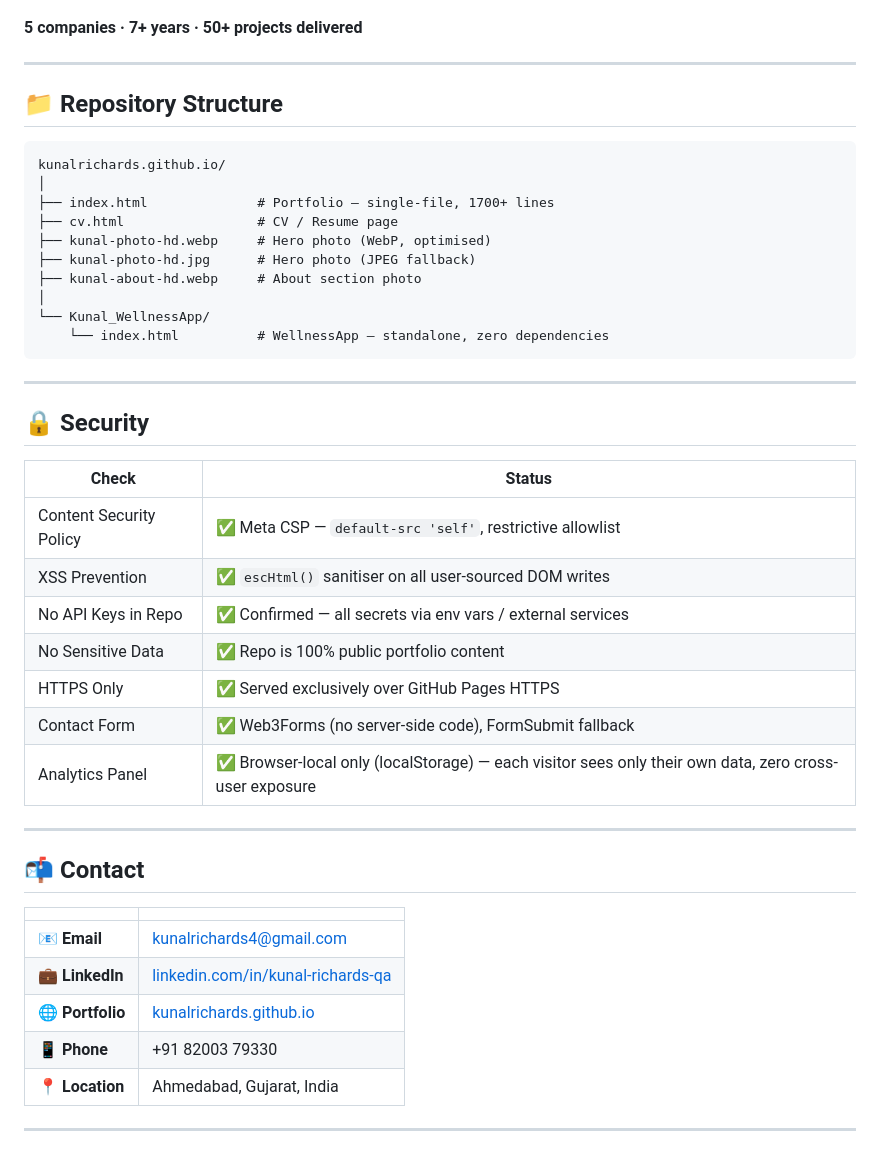
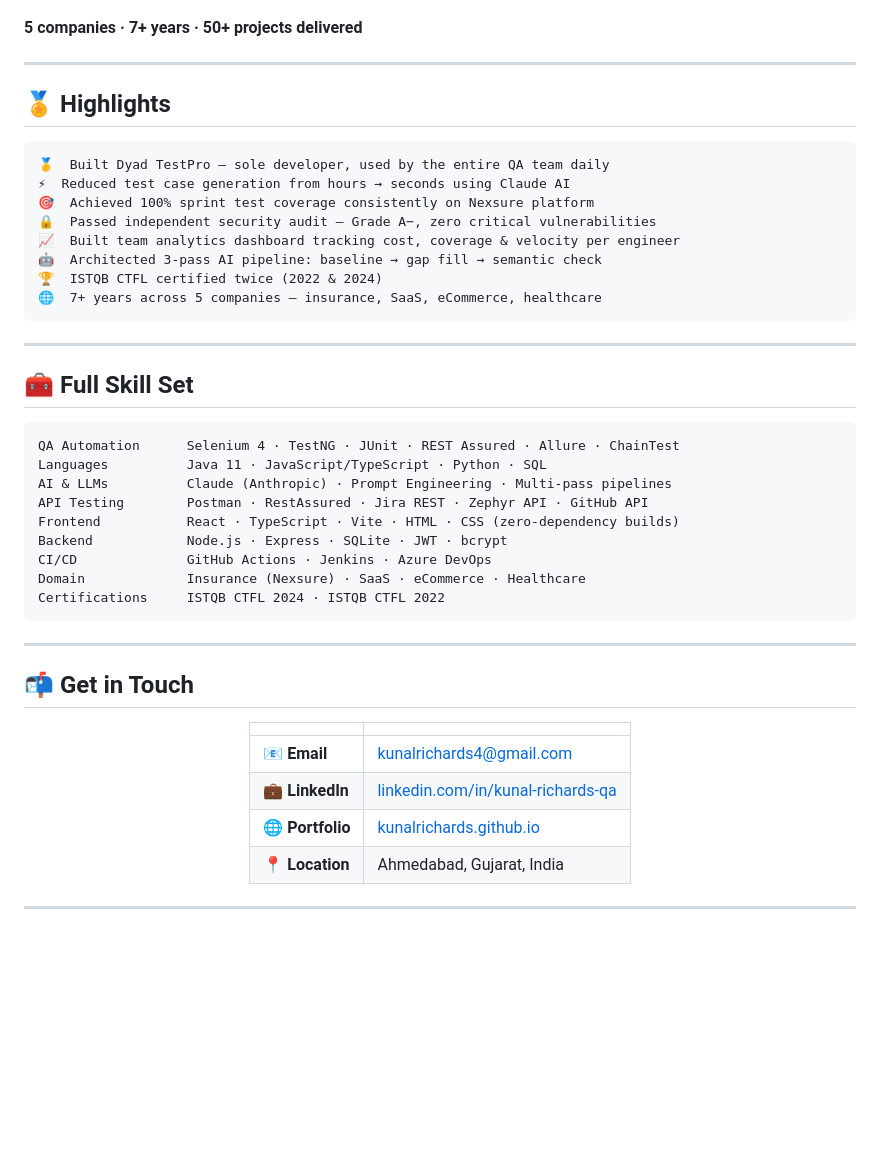
Before and after one commit to kunalrichards/kunalrichards.github.io, a Markdown page: README.md, the part around one of its changes. GitHub-like rendering; blank space fills up the shorter version.

````diff
--- a/README.md
+++ b/README.md
@@ -149,43 +134,44 @@ Certifications      ISTQB CTFL 2024 · ISTQB CTFL 2022
 
 ---
 
-## 📁 Repository Structure
+## 🏅 Highlights
 
 ```
-kunalrichards.github.io/
-│
-├── index.html              # Portfolio — single-file, 1700+ lines
-├── cv.html                 # CV / Resume page
-├── kunal-photo-hd.webp     # Hero photo (WebP, optimised)
-├── kunal-photo-hd.jpg      # Hero photo (JPEG fallback)
-├── kunal-about-hd.webp     # About section photo
-│
-└── Kunal_WellnessApp/
-    └── index.html          # WellnessApp — standalone, zero dependencies
+🥇  Built Dyad TestPro — sole developer, used by the entire QA team daily
+⚡  Reduced test case generation from hours → seconds using Claude AI
+🎯  Achieved 100% sprint test coverage consistently on Nexsure platform
+🔒  Passed independent security audit — Grade A−, zero critical vulnerabilities
+📈  Built team analytics dashboard tracking cost, coverage & velocity per engineer
+🤖  Architected 3-pass AI pipeline: baseline → gap fill → semantic check
+🏆  ISTQB CTFL certified twice (2022 & 2024)
+🌐  7+ years across 5 companies — insurance, SaaS, eCommerce, healthcare
 ```
 
 ---
 
-## 🔒 Security
+## 🧰 Full Skill Set
 
-| Check | Status |
-|---|---|
-| Content Security Policy | ✅ Meta CSP — `default-src 'self'`, restrictive allowlist |
-| XSS Prevention | ✅ `escHtml()` sanitiser on all user-sourced DOM writes |
-| No API Keys in Repo | ✅ Confirmed — all secrets via env vars / external services |
-| No Sensitive Data | ✅ Repo is 100% public portfolio content |
-| HTTPS Only | ✅ Served exclusively over GitHub Pages HTTPS |
-| Contact Form | ✅ Web3Forms (no server-side code), FormSubmit fallback |
-| Analytics Panel | ✅ Browser-local only (localStorage) — each visitor sees only their own data, zero cross-user exposure |
+```
+QA Automation      Selenium 4 · TestNG · JUnit · REST Assured · Allure · ChainTest
+Languages          Java 11 · JavaScript/TypeScript · Python · SQL
+AI & LLMs          Claude (Anthropic) · Prompt Engineering · Multi-pass pipelines
+API Testing        Postman · RestAssured · Jira REST · Zephyr API · GitHub API
+Frontend           React · TypeScript · Vite · HTML · CSS (zero-dependency builds)
+Backend            Node.js · Express · SQLite · JWT · bcrypt
+CI/CD              GitHub Actions · Jenkins · Azure DevOps
+Domain             Insurance (Nexsure) · SaaS · eCommerce · Healthcare
+Certifications     ISTQB CTFL 2024 · ISTQB CTFL 2022
+```
 
 ---
 
-## 📬 Contact
+## 📬 Get in Touch
+
+<div align="center">
 
 | | |
 |---|---|
 | 📧 **Email** | [kunalrichards4@gmail.com](mailto:kunalrichards4@gmail.com) |
 | 💼 **LinkedIn** | [linkedin.com/in/kunal-richards-qa](https://www.linkedin.com/in/kunal-richards-qa) |
 | 🌐 **Portfolio** | [kunalrichards.github.io](https://kunalrichards.github.io) |
-| 📱 **Phone** | +91 82003 79330 |
 | 📍 **Location** | Ahmedabad, Gujarat, India |
````
Also changed, not shown: other parts of README.md (+60 -71 lines).
